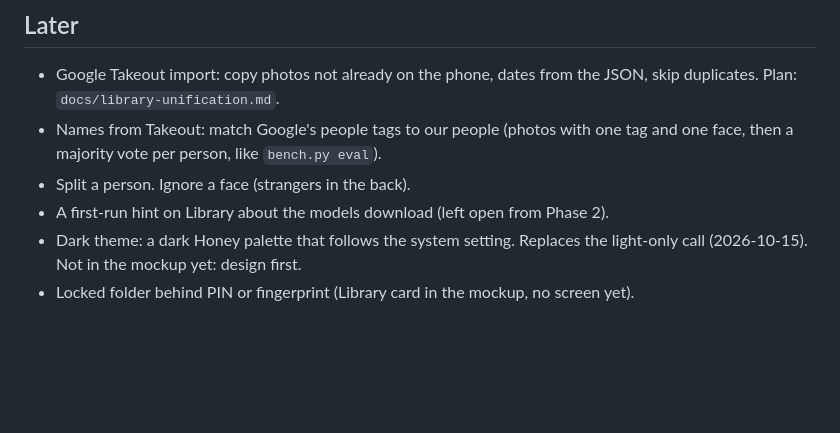
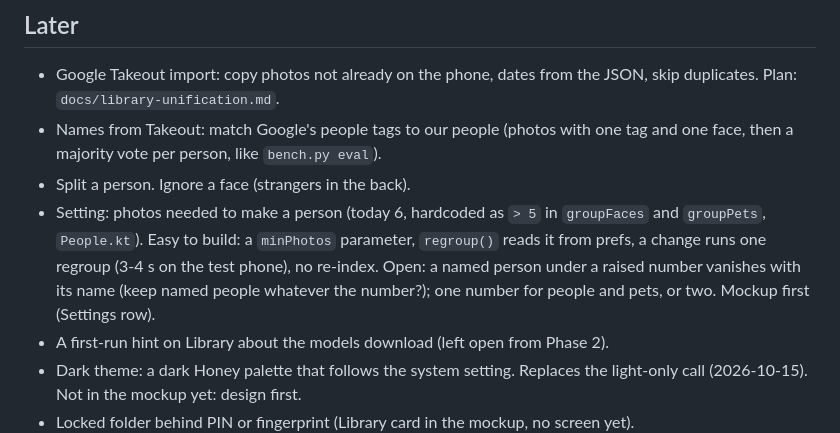
Before and after one commit to HomerKLP/Memoria-Photo, a Markdown page: ROADMAP.md, the part around the change. Drawn GitHub-style; blank space fills up the shorter version.

Commit message:
Update roadmap with setting for minimum photos required per person group

```diff
--- a/ROADMAP.md
+++ b/ROADMAP.md
@@ -231,6 +231,7 @@ Goal: faces and pets in videos join People, as in photos. The index reads only p
 - Google Takeout import: copy photos not already on the phone, dates from the JSON, skip duplicates. Plan: `docs/library-unification.md`.
 - Names from Takeout: match Google's people tags to our people (photos with one tag and one face, then a majority vote per person, like `bench.py eval`).
 - Split a person. Ignore a face (strangers in the back).
+- Setting: photos needed to make a person (today 6, hardcoded as `> 5` in `groupFaces` and `groupPets`, `People.kt`). Easy to build: a `minPhotos` parameter, `regroup()` reads it from prefs, a change runs one regroup (3-4 s on the test phone), no re-index. Open: a named person under a raised number vanishes with its name (keep named people whatever the number?); one number for people and pets, or two. Mockup first (Settings row).
 - A first-run hint on Library about the models download (left open from Phase 2).
 - Dark theme: a dark Honey palette that follows the system setting. Replaces the light-only call (2026-10-15). Not in the mockup yet: design first.
 - Locked folder behind PIN or fingerprint (Library card in the mockup, no screen yet).
```
